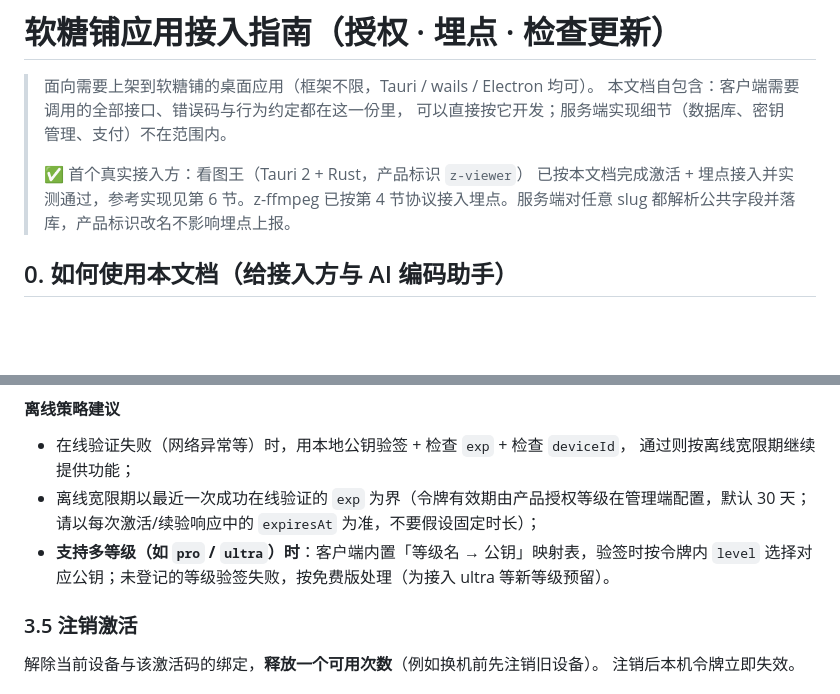
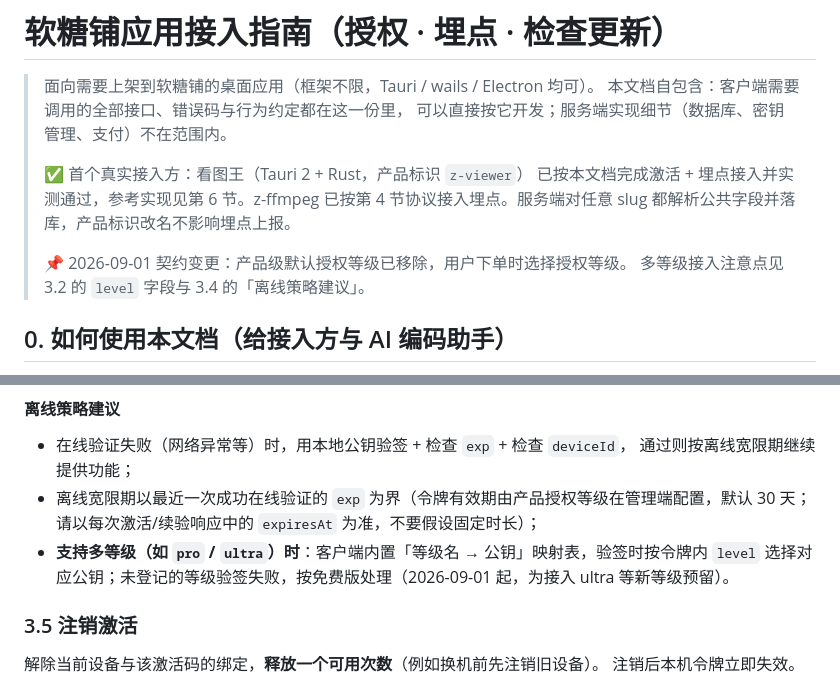
Before and after one commit to superMC5657/z-viewer, a Markdown page: docs/soft-candy-integration-guide.md, 2 parts joined by grey strips. GitHub-like rendering; blank space fills up the shorter version.

Commit message:
docs: 更新soft-candy-integration-guide.md

```diff
--- a/docs/soft-candy-integration-guide.md
+++ b/docs/soft-candy-integration-guide.md
@@ -7,6 +7,9 @@
 > ✅ 首个真实接入方：看图王（Tauri 2 + Rust，产品标识 `z-viewer`）
 > 已按本文档完成激活 + 埋点接入并实测通过，参考实现见第 6 节。z-ffmpeg
 > 已按第 4 节协议接入埋点。服务端对任意 slug 都解析公共字段并落库，产品标识改名不影响埋点上报。
+>
+> 📌 2026-09-01 契约变更：产品级默认授权等级已移除，用户下单时选择授权等级。
+> 多等级接入注意点见 3.2 的 `level` 字段与 3.4 的「离线策略建议」。
 
 ## 0. 如何使用本文档（给接入方与 AI 编码助手）
 
@@ -241,7 +244,7 @@ Content-Type: application/json
   通过则按离线宽限期继续提供功能；
 - 离线宽限期以最近一次成功在线验证的 `exp` 为界（令牌有效期由产品授权等级在管理端配置，默认 30 天；请以每次激活/续验响应中的 `expiresAt` 为准，不要假设固定时长）；
 - **支持多等级（如 `pro` / `ultra`）时**：客户端内置「等级名 → 公钥」映射表，验签时按令牌内
-  `level` 选择对应公钥；未登记的等级验签失败，按免费版处理（为接入
+  `level` 选择对应公钥；未登记的等级验签失败，按免费版处理（2026-09-01 起，为接入
   ultra 等新等级预留）。
 
 ### 3.5 注销激活
```
